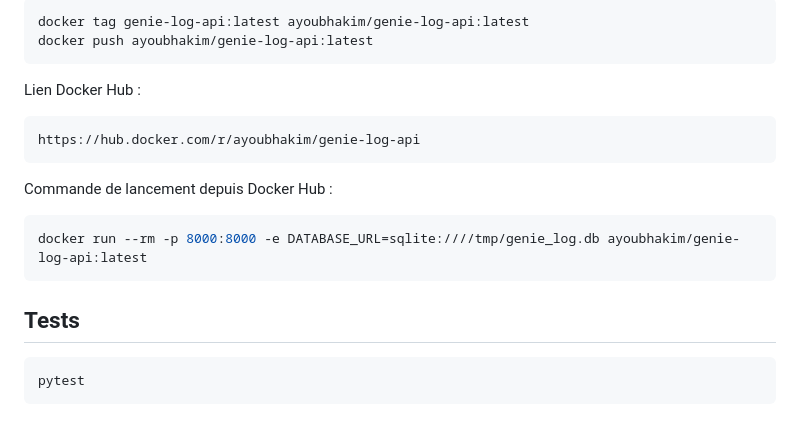
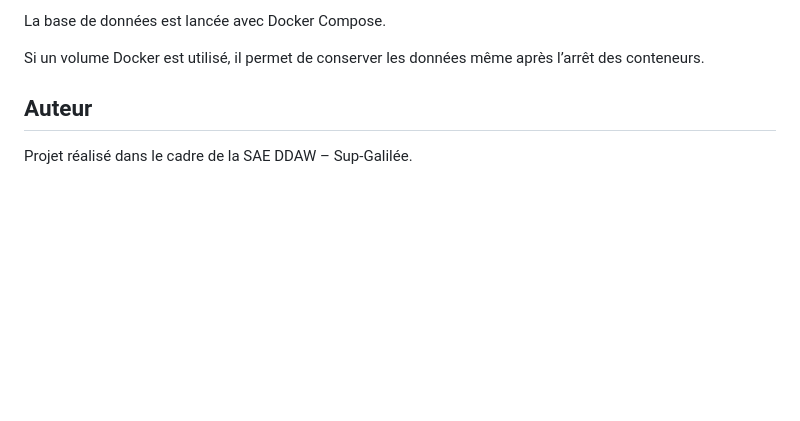
Before and after one commit to anesr5/projetPDP, a Markdown page: README.md, the part around one of its changes. Drawn GitHub-style; blank space fills up the shorter version.

Commit message:
Préparer le projet pour la livraison

````diff
--- a/README.md
+++ b/README.md
@@ -150,23 +153,8 @@ Commande pour taguer et pousser l image :
 
-```bash
-docker tag genie-log-api:latest ayoubhakim/genie-log-api:latest
-docker push ayoubhakim/genie-log-api:latest
-```
+La base de données est lancée avec Docker Compose.
 
-Lien Docker Hub :
+Si un volume Docker est utilisé, il permet de conserver les données même après l’arrêt des conteneurs.
 
-```text
-https://hub.docker.com/r/ayoubhakim/genie-log-api
-```
+## Auteur
 
-Commande de lancement depuis Docker Hub :
-
-```bash
-docker run --rm -p 8000:8000 -e DATABASE_URL=sqlite:////tmp/genie_log.db ayoubhakim/genie-log-api:latest
-```
-
-## Tests
-
-```bash
-pytest
-```
+Projet réalisé dans le cadre de la SAE DDAW – Sup-Galilée.
````
Also changed, not shown: other parts of README.md (+114 -111 lines).
